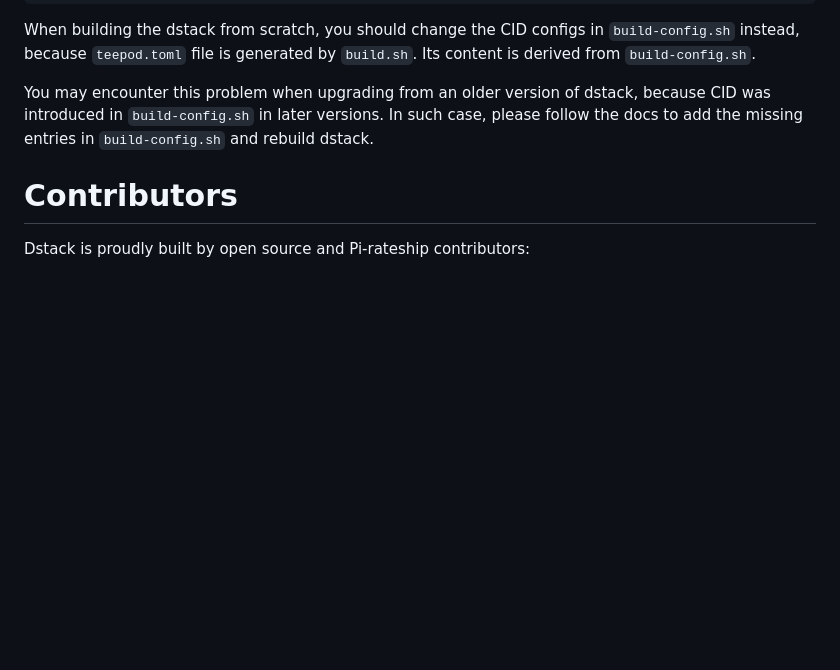
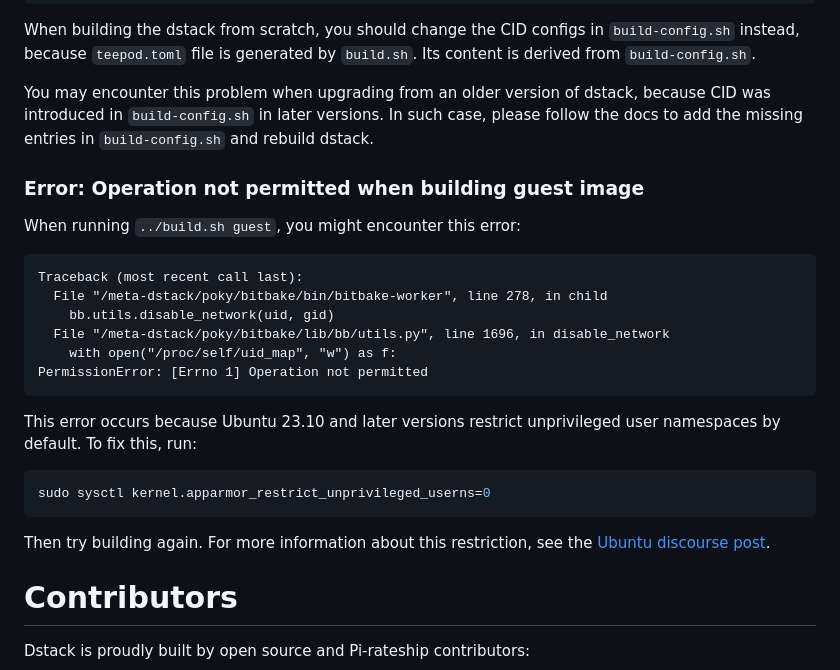
Before and after one commit to Phala-Network/dstack, a Markdown page: README.md, the part around the change. Drawn GitHub-style; blank space fills up the shorter version.

Commit message:
docs: add apparmor_restrict_unprivileged_userns troubleshooting.

````diff
--- a/README.md
+++ b/README.md
@@ -393,6 +393,28 @@ When building the dstack from scratch, you should change the CID configs in `bui
 
 You may encounter this problem when upgrading from an older version of dstack, because CID was introduced in `build-config.sh` in later versions. In such case, please follow the docs to add the missing entries in `build-config.sh` and rebuild dstack.
 
+### Error: Operation not permitted when building guest image
+
+When running `../build.sh guest`, you might encounter this error:
+
+```
+Traceback (most recent call last):
+  File "/meta-dstack/poky/bitbake/bin/bitbake-worker", line 278, in child
+    bb.utils.disable_network(uid, gid)
+  File "/meta-dstack/poky/bitbake/lib/bb/utils.py", line 1696, in disable_network
+    with open("/proc/self/uid_map", "w") as f:
+PermissionError: [Errno 1] Operation not permitted
+```
+
+This error occurs because Ubuntu 23.10 and later versions restrict unprivileged user namespaces by default. To fix this, run:
+
+```bash
+sudo sysctl kernel.apparmor_restrict_unprivileged_userns=0
+```
+
+Then try building again. For more information about this restriction, see the [Ubuntu discourse post](https://discourse.ubuntu.com/t/spec-unprivileged-user-namespace-restrictions-via-apparmor-in-ubuntu-23-10/37626).
+
+
 # Contributors
 
 Dstack is proudly built by open source and Pi-rateship contributors:
````
